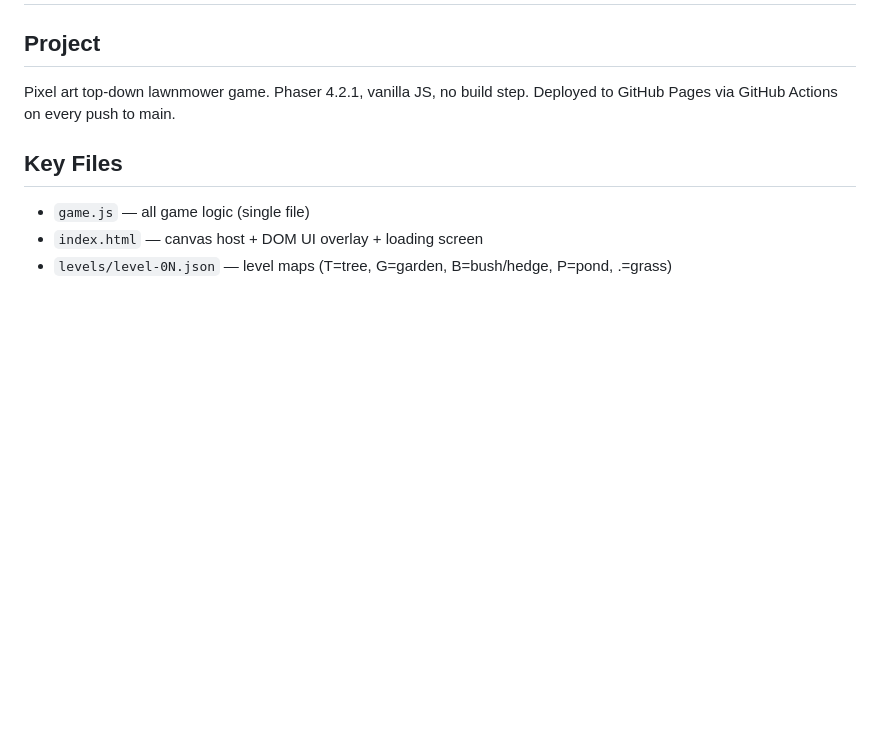
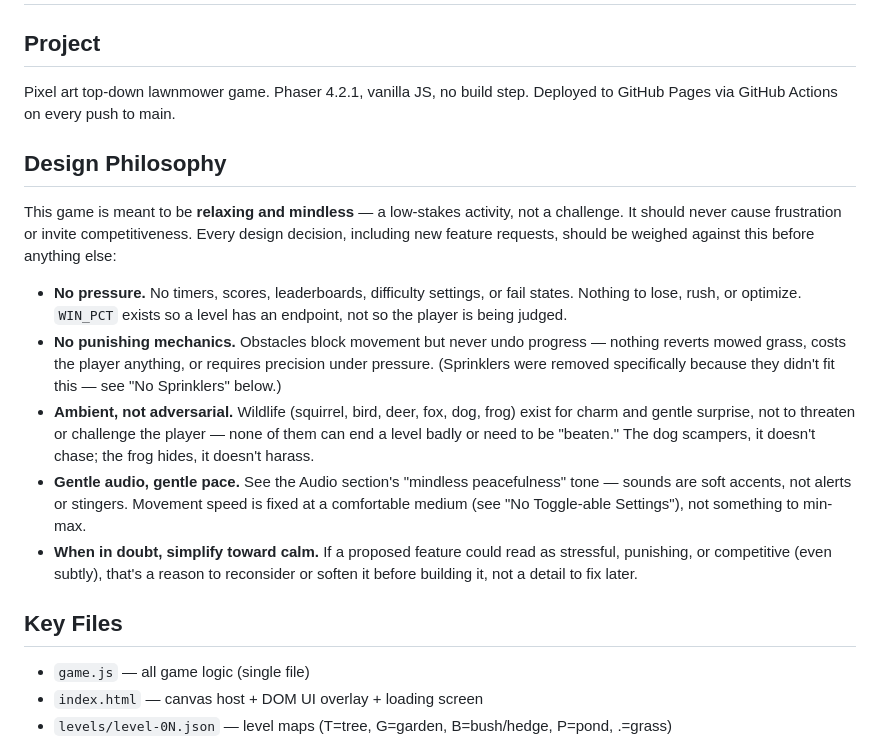
Before and after one commit to erictempleton1/lawnmower-game, a Markdown page: CLAUDE.md, the part around the change. Drawn GitHub-style; blank space fills up the shorter version.

Commit message:
Document the game's core design philosophy: relaxing, not competitive
Adds an explicit Design Philosophy section up top, grounded in patterns
already established across the session (sprinklers removed for not
fitting the tone, ambient rather than threatening wildlife, fixed
comfortable pace, no toggleable difficulty) so future feature requests
get weighed against "does this stay relaxing and mindless" before
anything else.

```diff
--- a/CLAUDE.md
+++ b/CLAUDE.md
@@ -2,6 +2,14 @@
 
 ## Project
 Pixel art top-down lawnmower game. Phaser 4.2.1, vanilla JS, no build step. Deployed to GitHub Pages via GitHub Actions on every push to main.
+
+## Design Philosophy
+This game is meant to be **relaxing and mindless** — a low-stakes activity, not a challenge. It should never cause frustration or invite competitiveness. Every design decision, including new feature requests, should be weighed against this before anything else:
+- **No pressure.** No timers, scores, leaderboards, difficulty settings, or fail states. Nothing to lose, rush, or optimize. `WIN_PCT` exists so a level has an endpoint, not so the player is being judged.
+- **No punishing mechanics.** Obstacles block movement but never undo progress — nothing reverts mowed grass, costs the player anything, or requires precision under pressure. (Sprinklers were removed specifically because they didn't fit this — see "No Sprinklers" below.)
+- **Ambient, not adversarial.** Wildlife (squirrel, bird, deer, fox, dog, frog) exist for charm and gentle surprise, not to threaten or challenge the player — none of them can end a level badly or need to be "beaten." The dog scampers, it doesn't chase; the frog hides, it doesn't harass.
+- **Gentle audio, gentle pace.** See the Audio section's "mindless peacefulness" tone — sounds are soft accents, not alerts or stingers. Movement speed is fixed at a comfortable medium (see "No Toggle-able Settings"), not something to min-max.
+- **When in doubt, simplify toward calm.** If a proposed feature could read as stressful, punishing, or competitive (even subtly), that's a reason to reconsider or soften it before building it, not a detail to fix later.
 
 ## Key Files
 - `game.js` — all game logic (single file)
```
